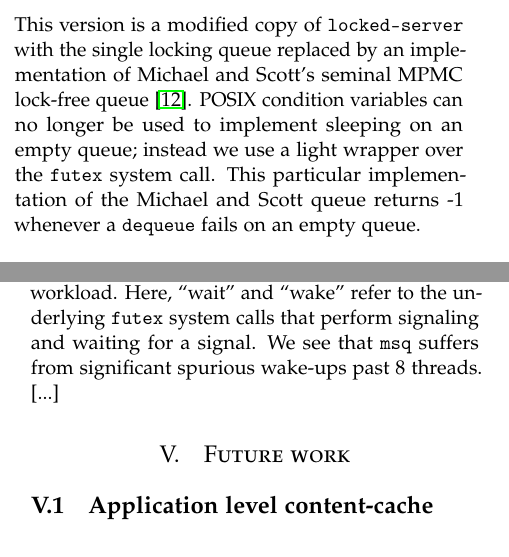
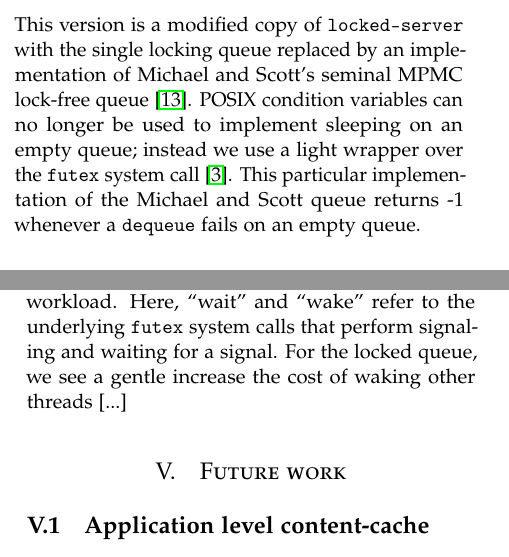
Before and after one commit to bbarg/dont-wait-for-me, a LaTeX paper (paper/extended-abstract.tex): two parts of the columns of pages 3 and 7 of 10, joined at a grey line, cut so that both start at the same text. Compiled offline with pdfLaTeX.

Commit message:
added futex citation

```diff
--- a/paper/extended-abstract.tex
+++ b/paper/extended-abstract.tex
@@ -292,7 +292,7 @@ locking queue replaced by an implementation of Michael and Scott's
 seminal MPMC lock-free queue \cite{synch-1.0.1}. POSIX
 condition variables can no longer be used to implement sleeping on an
 empty queue; instead we use a light wrapper over the \verb+futex+ system
-call. This particular implementation of the Michael and Scott queue
+call \cite{drepper2005futexes}. This particular implementation of the Michael and Scott queue
 returns -1 whenever a \verb+dequeue+ fails on an empty queue.
 
 \subsection{\texttt{lcrq-server}}
@@ -597,8 +600,8 @@ The \verb+perf+ results illustrate the resilience of various queue
 algorithms to oversubscription, and they confirm the thread scaling
 behavior of the latency workload. Here, ``wait'' and ``wake'' refer to
 the underlying \verb+futex+ system calls that perform signaling and
-waiting for a signal. We see that \verb+msq+ suffers from significant
-spurious wake-ups past 8 threads. [...]
+waiting for a signal. For the locked queue, we see a gentle increase
+the cost of waking other threads [...]
 
 \section{Future work}
 
```
Also changed, not shown: paper/ref.bib (+7 -0 lines), paper/extended-abstract.tex (6 more changed lines).
